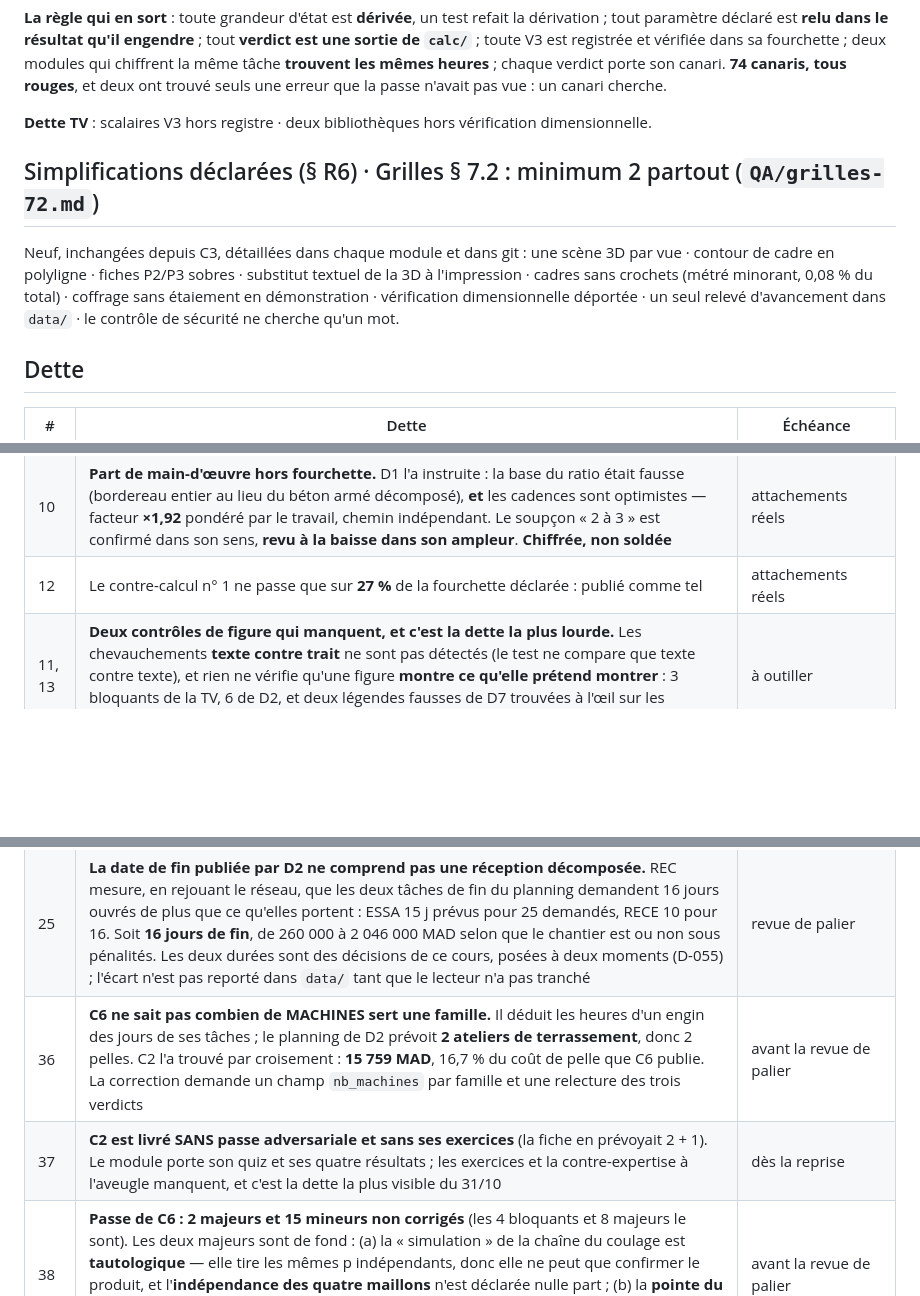
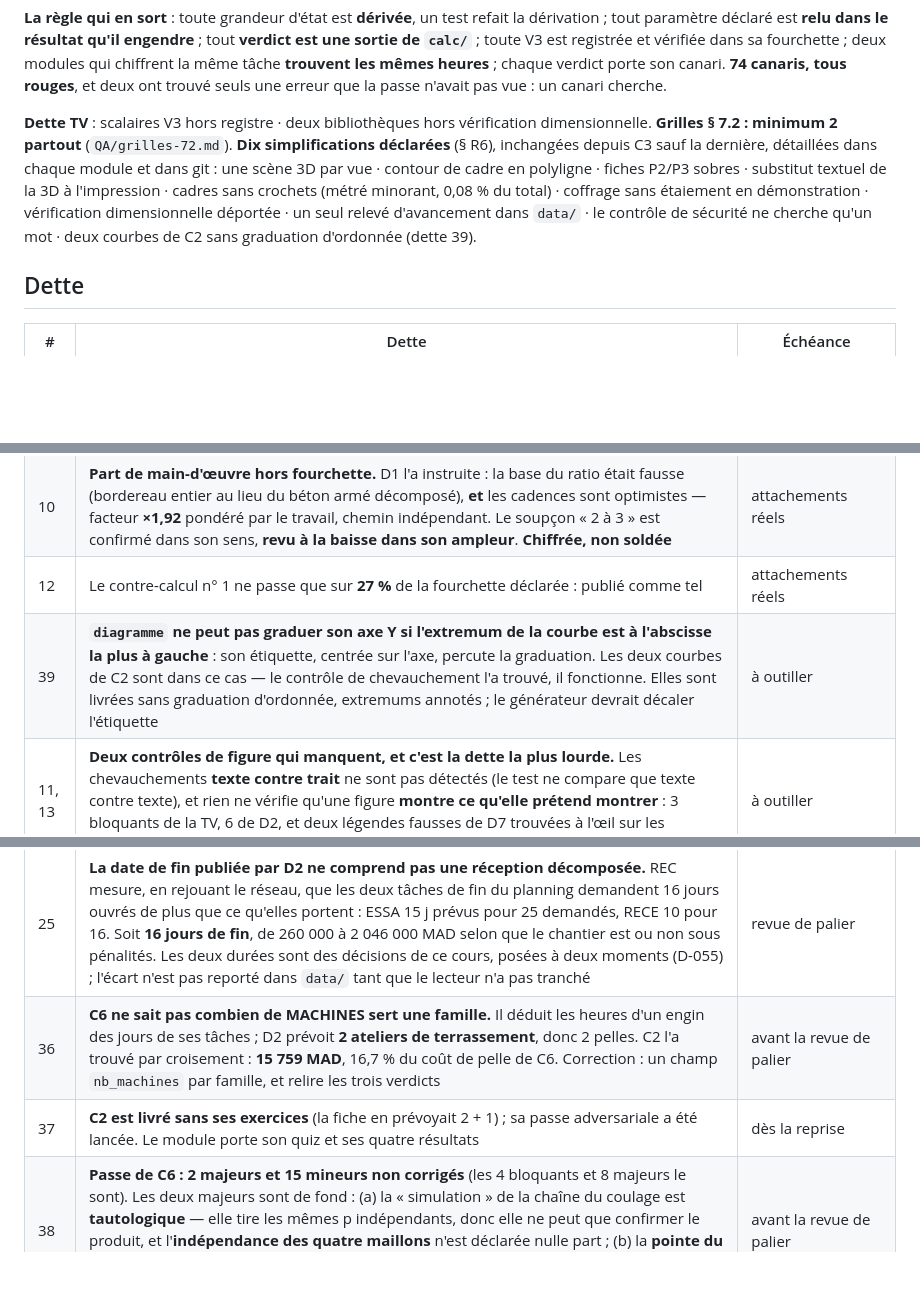
Before and after one commit to hichammakhchan98-commits/mine, a Markdown page: STATE.md, 3 parts joined by grey strips. GitHub-like rendering; blank space fills up the shorter version.

Commit message:
C2 — les deux courbes perdent leur graduation d'ordonnée, que le contrôle de chevauchement refusait
Le contrôle « textes SVG sans chevauchement » a trouvé un défaut réel, et il est
dans le générateur : `diagramme` centre l'étiquette de l'extremum sur l'axe, et
elle percute la graduation d'ordonnée quand cet extremum est à l'abscisse la
plus à gauche. C'est le cas des deux courbes de C2 — la flotte croît avec la
distance, la cadence croît avec le nombre de camions, et leur minimum est donc
toujours à gauche.

Les deux figures sont livrées sans graduation d'ordonnée : leurs extremums
restent annotés, l'abscisse reste graduée, le marqueur reste nommé, et les
bornes sont dans la légende. Aucune information lisible n'est perdue. La
correction propre appartient au générateur, qui devrait décaler l'étiquette —
inscrite en dette 39, et déclarée comme dixième simplification (§ R6).

Co-Authored-By: Claude Opus 5 <noreply@anthropic.com>
Claude-Session: https://claude.ai/code/session_01Gy5bHP2RKQfx7nJEzPcUwP

```diff
--- a/STATE.md
+++ b/STATE.md
@@ -96,10 +96,7 @@ paramètre déclaré est **relu dans le résultat qu'il engendre** ; tout **verd
 même tâche **trouvent les mêmes heures** ; chaque verdict porte son canari. **74 canaris, tous
 rouges**, et deux ont trouvé seuls une erreur que la passe n'avait pas vue : un canari cherche.
 
-**Dette TV** : scalaires V3 hors registre · deux bibliothèques hors vérification dimensionnelle.
-## Simplifications déclarées (§ R6) · Grilles § 7.2 : minimum 2 partout (`QA/grilles-72.md`)
-
-Neuf, inchangées depuis C3, détaillées dans chaque module et dans git : une scène 3D par vue · contour de cadre en polyligne · fiches P2/P3 sobres · substitut textuel de la 3D à l'impression · cadres sans crochets (métré minorant, 0,08 % du total) · coffrage sans étaiement en démonstration · vérification dimensionnelle déportée · un seul relevé d'avancement dans `data/` · le contrôle de sécurité ne cherche qu'un mot.
+**Dette TV** : scalaires V3 hors registre · deux bibliothèques hors vérification dimensionnelle. **Grilles § 7.2 : minimum 2 partout** (`QA/grilles-72.md`). **Dix simplifications déclarées** (§ R6), inchangées depuis C3 sauf la dernière, détaillées dans chaque module et dans git : une scène 3D par vue · contour de cadre en polyligne · fiches P2/P3 sobres · substitut textuel de la 3D à l'impression · cadres sans crochets (métré minorant, 0,08 % du total) · coffrage sans étaiement en démonstration · vérification dimensionnelle déportée · un seul relevé d'avancement dans `data/` · le contrôle de sécurité ne cherche qu'un mot · deux courbes de C2 sans graduation d'ordonnée (dette 39).
 
 ## Dette
 
@@ -114,6 +111,7 @@ Neuf, inchangées depuis C3, détaillées dans chaque module et dans git : une s
 | 9 | `TV` sans modèle 3D (le phasage appartient à C3) — à réviser si vous jugez qu'il en manque un | après validation |
 | 10 | **Part de main-d'œuvre hors fourchette.** D1 l'a instruite : la base du ratio était fausse (bordereau entier au lieu du béton armé décomposé), **et** les cadences sont optimistes — facteur **×1,92** pondéré par le travail, chemin indépendant. Le soupçon « 2 à 3 » est confirmé dans son sens, **revu à la baisse dans son ampleur**. **Chiffrée, non soldée** | attachements réels |
 | 12 | Le contre-calcul n° 1 ne passe que sur **27 %** de la fourchette déclarée : publié comme tel | attachements réels |
+| 39 | **`diagramme` ne peut pas graduer son axe Y si l'extremum de la courbe est à l'abscisse la plus à gauche** : son étiquette, centrée sur l'axe, percute la graduation. Les deux courbes de C2 sont dans ce cas — le contrôle de chevauchement l'a trouvé, il fonctionne. Elles sont livrées sans graduation d'ordonnée, extremums annotés ; le générateur devrait décaler l'étiquette | à outiller |
 | 11, 13 | **Deux contrôles de figure qui manquent, et c'est la dette la plus lourde.** Les chevauchements **texte contre trait** ne sont pas détectés (le test ne compare que texte contre texte), et rien ne vérifie qu'une figure **montre ce qu'elle prétend montrer** : 3 bloquants de la TV, 6 de D2, et deux légendes fausses de D7 trouvées à l'œil sur les captures | à outiller |
 | 23 | **D1 et D2 divergent de ×2,1 sur les heures du plancher de mezzanine** (3 219 contre 6 880 h) : D1 compte les heures productives à la cadence, D2 tout l'effectif de zone présent pendant tout le cycle. Écart antérieur, exposé par le nouveau contrôle croisé, déclaré comme exception nommée dans `test_prix.py` | avant la revue de palier |
 | 21 | **Le chantier dure désormais 600 j ouvrés** (fin 2029-04-23) au lieu de 363, parce que B7c a corrigé la tâche sous consignation. D1 et D4 ont suivi par le build ; leurs **textes** n'ont pas été relus ligne à ligne avec les nouvelles dates (D-045, choix du lecteur : laisser le build propager) | avant la revue de palier |
@@ -121,8 +119,8 @@ Neuf, inchangées depuis C3, détaillées dans chaque module et dans git : une s
 | 27 | **Le comptage des défauts des passes est une borne basse.** `calc/revue.py` compte les cellules de gravité des tableaux de `QA/` — 16 rapports, 411 défauts, 93 bloquants au dernier build. Un rapport qui présenterait ses défauts hors tableau serait sous-compté ; la limite est publiée avec le chiffre | à outiller si besoin |
 | 26 | **D1 et REC divergent sur la date de restitution de la retenue de garantie.** D1 écrit qu'elle « ne revient qu'après la réception » et bâtit sa courbe de trésorerie là-dessus ; REC dit qu'elle est immobilisée jusqu'à une date que le marché fixe (⏸), postérieure. REC ne contredit plus D1 frontalement, mais le besoin de trésorerie publié par D1 est optimiste de la durée de la garantie | revue de palier |
 | 25 | **La date de fin publiée par D2 ne comprend pas une réception décomposée.** REC mesure, en rejouant le réseau, que les deux tâches de fin du planning demandent 16 jours ouvrés de plus que ce qu'elles portent : ESSA 15 j prévus pour 25 demandés, RECE 10 pour 16. Soit **16 jours de fin**, de 260 000 à 2 046 000 MAD selon que le chantier est ou non sous pénalités. Les deux durées sont des décisions de ce cours, posées à deux moments (D-055) ; l'écart n'est pas reporté dans `data/` tant que le lecteur n'a pas tranché | revue de palier |
-| 36 | **C6 ne sait pas combien de MACHINES sert une famille.** Il déduit les heures d'un engin des jours de ses tâches ; le planning de D2 prévoit **2 ateliers de terrassement**, donc 2 pelles. C2 l'a trouvé par croisement : **15 759 MAD**, 16,7 % du coût de pelle que C6 publie. La correction demande un champ `nb_machines` par famille et une relecture des trois verdicts | avant la revue de palier |
-| 37 | **C2 est livré SANS passe adversariale et sans ses exercices** (la fiche en prévoyait 2 + 1). Le module porte son quiz et ses quatre résultats ; les exercices et la contre-expertise à l'aveugle manquent, et c'est la dette la plus visible du 31/10 | dès la reprise |
+| 36 | **C6 ne sait pas combien de MACHINES sert une famille.** Il déduit les heures d'un engin des jours de ses tâches ; D2 prévoit **2 ateliers de terrassement**, donc 2 pelles. C2 l'a trouvé par croisement : **15 759 MAD**, 16,7 % du coût de pelle de C6. Correction : un champ `nb_machines` par famille, et relire les trois verdicts | avant la revue de palier |
+| 37 | **C2 est livré sans ses exercices** (la fiche en prévoyait 2 + 1) ; sa passe adversariale a été lancée. Le module porte son quiz et ses quatre résultats | dès la reprise |
 | 38 | **Passe de C6 : 2 majeurs et 15 mineurs non corrigés** (les 4 bloquants et 8 majeurs le sont). Les deux majeurs sont de fond : (a) la « simulation » de la chaîne du coulage est **tautologique** — elle tire les mêmes p indépendants, donc elle ne peut que confirmer le produit, et l'**indépendance des quatre maillons** n'est déclarée nulle part ; (b) la **pointe du matériel de chantier** n'existe nulle part — C6 montre 3 engins, C1 en a 2 de plus, la pointe réelle est de 5. Détail et suite donnée : `QA/C6-passe1.md` | avant la revue de palier |
 | 33 | **Le format `::n3` n'existait pas et rendait la valeur brute** — 45 occurrences dans six modules livrés, dont des CPI à quatre décimales à côté des mêmes à trois. Le build échoue désormais sur un format inconnu, et `n3`/`n4` sont implémentés. **La leçon est la même que pour les options de figure : un format ignoré en silence est un défaut, pas une tolérance** | fait |
 | 35 | **Les six corps d'état du second œuvre sont des durées V3** (30, 45, 30, 25, 25, 20 j) et le coût d'une frontière de zone aussi (0,4 j). Leur somme reproduit à 4 % la durée que D2 déclare, ce qui crédite le **modèle** — une file pipelinée sur huit zones — mais pas chacune des six durées : six nombres peuvent se compenser | attachements réels |
```
Also changed, not shown: content/15-c2-terrassements.md (+2 -2 lines).
